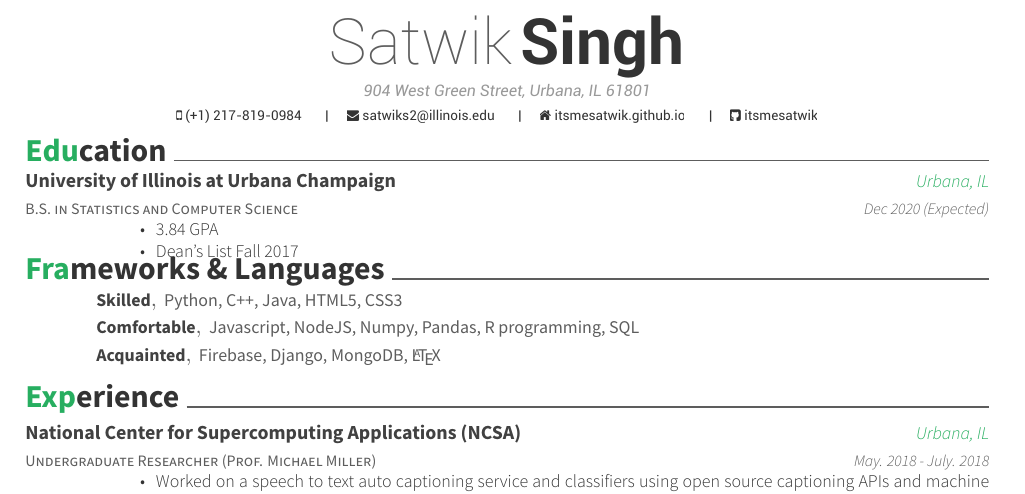
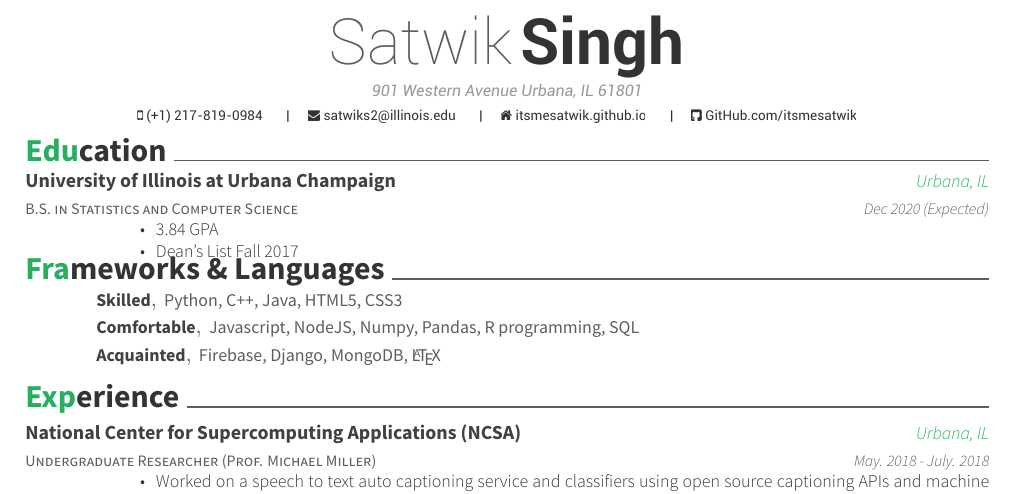
Before and after one commit to itsmesatwik/Resume-LaTeX-version-, a LaTeX CV (resume.tex): part of the page, cut so that both start at the same text. Compiled offline with XeLaTeX.

Commit message:
updated resume.tex

```diff
--- a/resume.tex
+++ b/resume.tex
@@ -49,12 +52,12 @@
 %%%%%%%%%%%%%%%%%%%%%%%%%%%%%%%%%%%%%%
 %%% Essentials
 \name{Satwik}{Singh}
-\address{904 West Green Street, Urbana, IL 61801}
+\address{901 Western Avenue Urbana, IL 61801}
 \mobile{(+1) 217-819-0984}
 %%% Social
 \email{satwiks2@illinois.edu}
 \homepage{itsmesatwik.github.io}
-\github{itsmesatwik}
+\github{GitHub.com/itsmesatwik}
 
 %%%%%%%%%%%%%%%%%%%%%%%%%%%%%%%%%%%%%%
 %     Content
```
Also changed, not shown: resume.tex (5 more changed lines).
